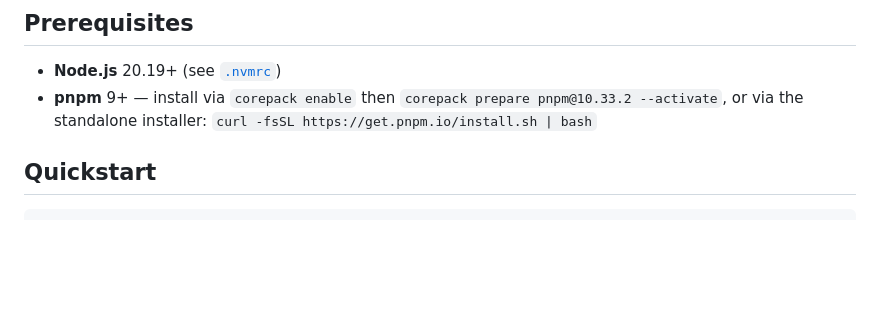
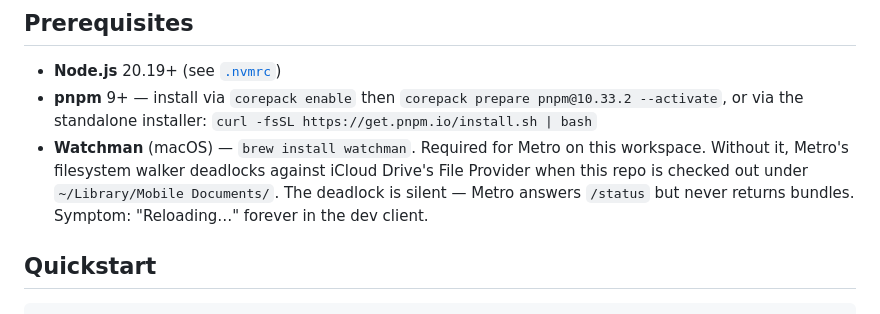
Before and after one commit to pitikorn-pam/advance-seeds-field-inspector-demo, a Markdown page: README.md, the part around the change. Rendered like a GitHub page; blank space fills up the shorter version.

Commit message:
docs: require Watchman in macOS prerequisites
Metro deadlocks silently on this repo when checked out under
~/Library/Mobile Documents/com~apple~CloudDocs/ (i.e. iCloud
Drive) without Watchman. Diagnosis from a sample of the stuck
Node process: all worker threads idle on cvwait, main thread
parked in kevent — no JS execution at all. Metro's resolver
walks node_modules synchronously and iCloud's File Provider
intercepts every stat() call, blocking faster than the resolver
can dispatch.

Symptom: dev client shows "Reloading…" forever; curl /status
responds in 22ms, curl /index.bundle hangs > 90s with HTTP 000.

Fix: brew install watchman. With Watchman, Metro uses fsevents
push notifications instead of walking the tree. First bundle
completes in ~25s; subsequent in 1-3s.

Co-Authored-By: Claude Opus 4.7 (1M context) <noreply@anthropic.com>

```diff
--- a/README.md
+++ b/README.md
@@ -25,6 +25,12 @@ openspec/               → spec-driven dev artifacts
 - **Node.js** 20.19+ (see [`.nvmrc`](./.nvmrc))
 - **pnpm** 9+ — install via `corepack enable` then `corepack prepare pnpm@10.33.2 --activate`,
   or via the standalone installer: `curl -fsSL https://get.pnpm.io/install.sh | bash`
+- **Watchman** (macOS) — `brew install watchman`. Required for Metro on this
+  workspace. Without it, Metro's filesystem walker deadlocks against
+  iCloud Drive's File Provider when this repo is checked out under
+  `~/Library/Mobile Documents/`. The deadlock is silent — Metro answers
+  `/status` but never returns bundles. Symptom: "Reloading…" forever in
+  the dev client.
 
 ## Quickstart
 
```
